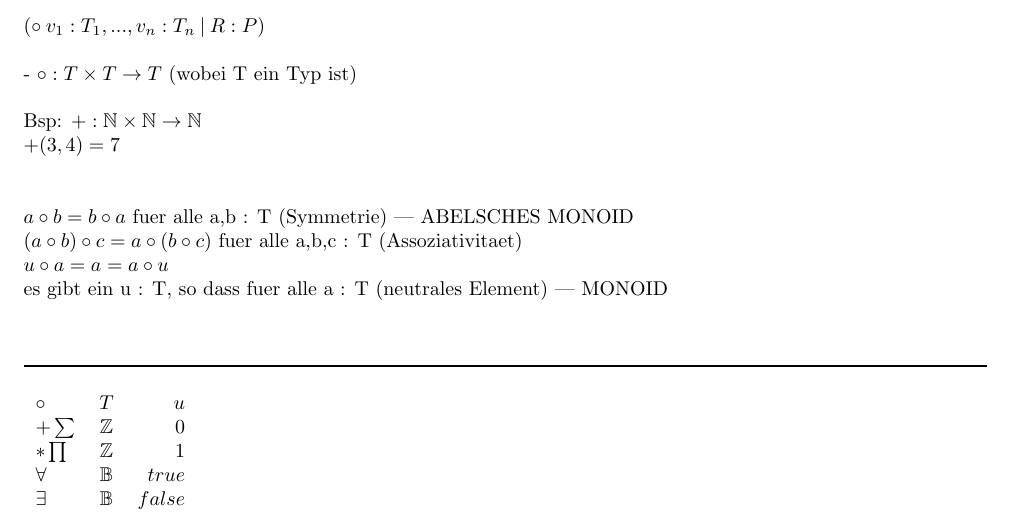
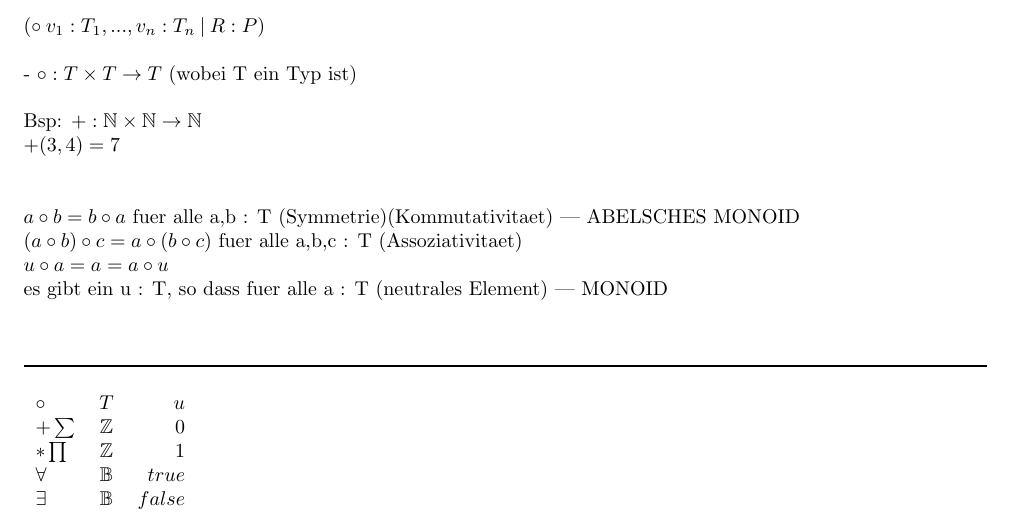
Before and after one commit to kyriakosschwarz/fhnw, a LaTeX document (dim2/dim2_Lektion1.tex): part of page 4 of 6, cut so that both start at the same text. Compiled offline with pdfLaTeX.

Commit message:
minor change

```diff
--- a/dim2/dim2_Lektion1.tex
+++ b/dim2/dim2_Lektion1.tex
@@ -188,7 +188,7 @@ Bsp: $+ : \mathbb{N} \times \mathbb{N} \rightarrow \mathbb{N}$\\
 $+ (3,4) = 7$\\
 \\
 \\
-$a \circ b = b \circ a$ fuer alle a,b : T (Symmetrie) --- ABELSCHES MONOID\\
+$a \circ b = b \circ a$ fuer alle a,b : T (Symmetrie)(Kommutativitaet) --- ABELSCHES MONOID\\
 $(a \circ b) \circ c = a \circ (b \circ c)$ fuer alle a,b,c : T (Assoziativitaet)\\
 $u \circ a = a = a \circ u$\\
 es gibt ein u : T, so dass fuer alle a : T (neutrales Element) --- MONOID\\
```
Also changed, not shown: dim2/dim2_Lektion1.pdf, 2 other files.
